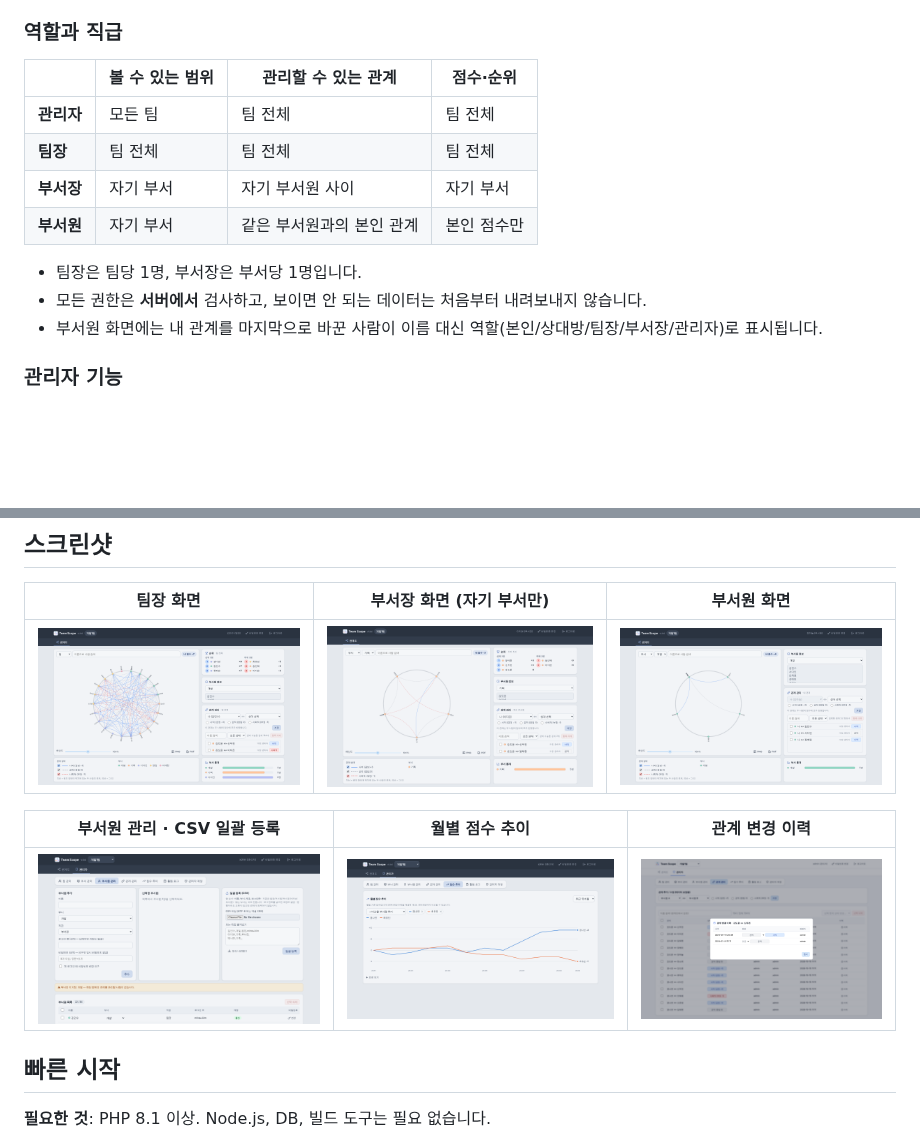
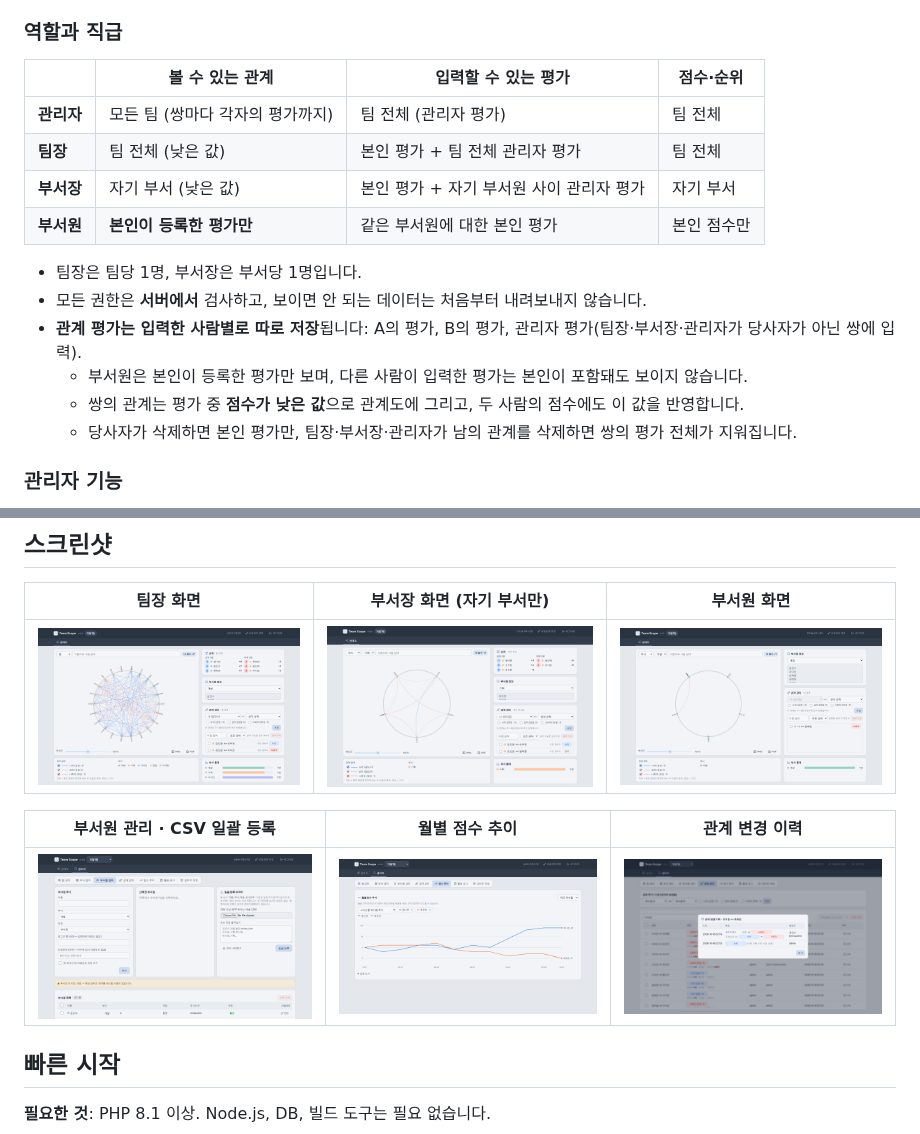
Before and after one commit to resious71/Team_N_Scope, a Markdown page: README.md, 2 parts joined by grey strips. Drawn GitHub-style; pictures changed too: docs/screenshots/5-member.png, docs/screenshots/9-history.png; blank space fills up the shorter version.

```diff
--- a/README.md
+++ b/README.md
@@ -42,16 +42,19 @@ Team Scope는 팀원들이 서로의 관계를 **사적(긍정 +1) · 공적(중
 
 ### 역할과 직급
 
-| | 볼 수 있는 범위 | 관리할 수 있는 관계 | 점수·순위 |
+| | 볼 수 있는 관계 | 입력할 수 있는 평가 | 점수·순위 |
 |---|---|---|---|
-| **관리자** | 모든 팀 | 팀 전체 | 팀 전체 |
-| **팀장** | 팀 전체 | 팀 전체 | 팀 전체 |
-| **부서장** | 자기 부서 | 자기 부서원 사이 | 자기 부서 |
-| **부서원** | 자기 부서 | 같은 부서원과의 본인 관계 | 본인 점수만 |
+| **관리자** | 모든 팀 (쌍마다 각자의 평가까지) | 팀 전체 (관리자 평가) | 팀 전체 |
+| **팀장** | 팀 전체 (낮은 값) | 본인 평가 + 팀 전체 관리자 평가 | 팀 전체 |
+| **부서장** | 자기 부서 (낮은 값) | 본인 평가 + 자기 부서원 사이 관리자 평가 | 자기 부서 |
+| **부서원** | **본인이 등록한 평가만** | 같은 부서원에 대한 본인 평가 | 본인 점수만 |
 
 - 팀장은 팀당 1명, 부서장은 부서당 1명입니다.
 - 모든 권한은 **서버에서** 검사하고, 보이면 안 되는 데이터는 처음부터 내려보내지 않습니다.
-- 부서원 화면에는 내 관계를 마지막으로 바꾼 사람이 이름 대신 역할(본인/상대방/팀장/부서장/관리자)로 표시됩니다.
+- **관계 평가는 입력한 사람별로 따로 저장**됩니다: A의 평가, B의 평가, 관리자 평가(팀장·부서장·관리자가 당사자가 아닌 쌍에 입력).
+  - 부서원은 본인이 등록한 평가만 보며, 다른 사람이 입력한 평가는 본인이 포함돼도 보이지 않습니다.
+  - 쌍의 관계는 평가 중 **점수가 낮은 값**으로 관계도에 그리고, 두 사람의 점수에도 이 값을 반영합니다.
+  - 당사자가 삭제하면 본인 평가만, 팀장·부서장·관리자가 남의 관계를 삭제하면 쌍의 평가 전체가 지워집니다.
 
 ### 관리자 기능
 - 팀(인원 한도·공개 범위), 부서(색상), 부서원(직급·계정) 관리, 팀 JSON 내보내기·가져오기
```
Also changed, not shown: CHANGELOG.md (+14 -0 lines), docs/screenshots/4-admin-rels.png, 6 other files.
